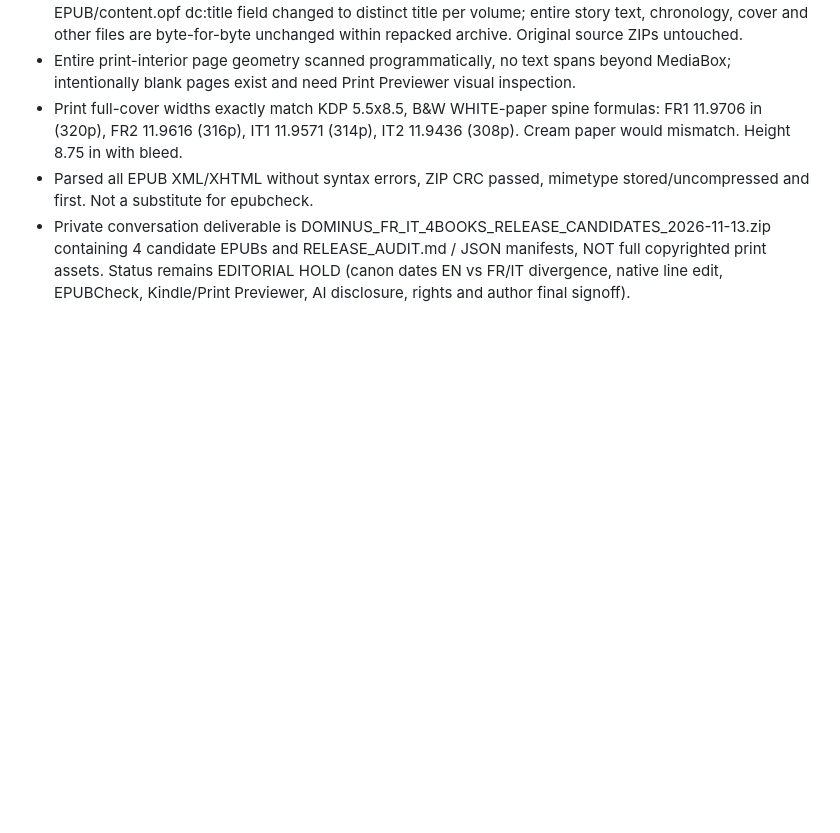
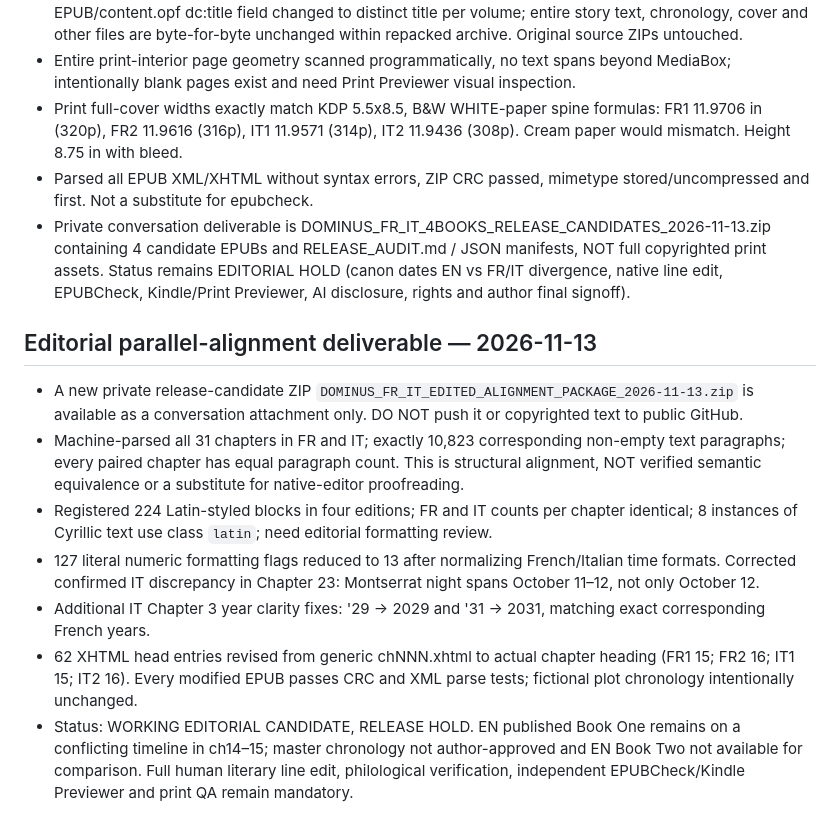
Before and after one commit to pavelvialiki84-afk/dominus-vatican-protocol, a Markdown page: publishing-engine/FR-IT-package-preflight-2026-11-13.md, the part around the change. Rendered like a GitHub page; blank space fills up the shorter version.

Commit message:
Log 10823-paragraph FR IT comparison, targeted edits and unresolved canon release gate

```diff
--- a/publishing-engine/FR-IT-package-preflight-2026-11-13.md
+++ b/publishing-engine/FR-IT-package-preflight-2026-11-13.md
@@ -41,3 +41,12 @@ Status: Files complete and archives readable, but publication-ready QA not yet c
 - Print full-cover widths exactly match KDP 5.5x8.5, B&W WHITE-paper spine formulas: FR1 11.9706 in (320p), FR2 11.9616 (316p), IT1 11.9571 (314p), IT2 11.9436 (308p). Cream paper would mismatch. Height 8.75 in with bleed.
 - Parsed all EPUB XML/XHTML without syntax errors, ZIP CRC passed, mimetype stored/uncompressed and first. Not a substitute for epubcheck.
 - Private conversation deliverable is DOMINUS_FR_IT_4BOOKS_RELEASE_CANDIDATES_2026-11-13.zip containing 4 candidate EPUBs and RELEASE_AUDIT.md / JSON manifests, NOT full copyrighted print assets. Status remains EDITORIAL HOLD (canon dates EN vs FR/IT divergence, native line edit, EPUBCheck, Kindle/Print Previewer, AI disclosure, rights and author final signoff).
+
+## Editorial parallel-alignment deliverable — 2026-11-13
+- A new private release-candidate ZIP `DOMINUS_FR_IT_EDITED_ALIGNMENT_PACKAGE_2026-11-13.zip` is available as a conversation attachment only. DO NOT push it or copyrighted text to public GitHub.
+- Machine-parsed all 31 chapters in FR and IT; exactly 10,823 corresponding non-empty text paragraphs; every paired chapter has equal paragraph count. This is structural alignment, NOT verified semantic equivalence or a substitute for native-editor proofreading.
+- Registered 224 Latin-styled blocks in four editions; FR and IT counts per chapter identical; 8 instances of Cyrillic text use class `latin`; need editorial formatting review.
+- 127 literal numeric formatting flags reduced to 13 after normalizing French/Italian time formats. Corrected confirmed IT discrepancy in Chapter 23: Montserrat night spans October 11–12, not only October 12.
+- Additional IT Chapter 3 year clarity fixes: '29 -> 2029 and '31 -> 2031, matching exact corresponding French years.
+- 62 XHTML head <title> entries revised from generic chNNN.xhtml to actual chapter heading (FR1 15; FR2 16; IT1 15; IT2 16). Every modified EPUB passes CRC and XML parse tests; fictional plot chronology intentionally unchanged.
+- Status: WORKING EDITORIAL CANDIDATE, RELEASE HOLD. EN published Book One remains on a conflicting timeline in ch14–15; master chronology not author-approved and EN Book Two not available for comparison. Full human literary line edit, philological verification, independent EPUBCheck/Kindle Previewer and print QA remain mandatory.
```
